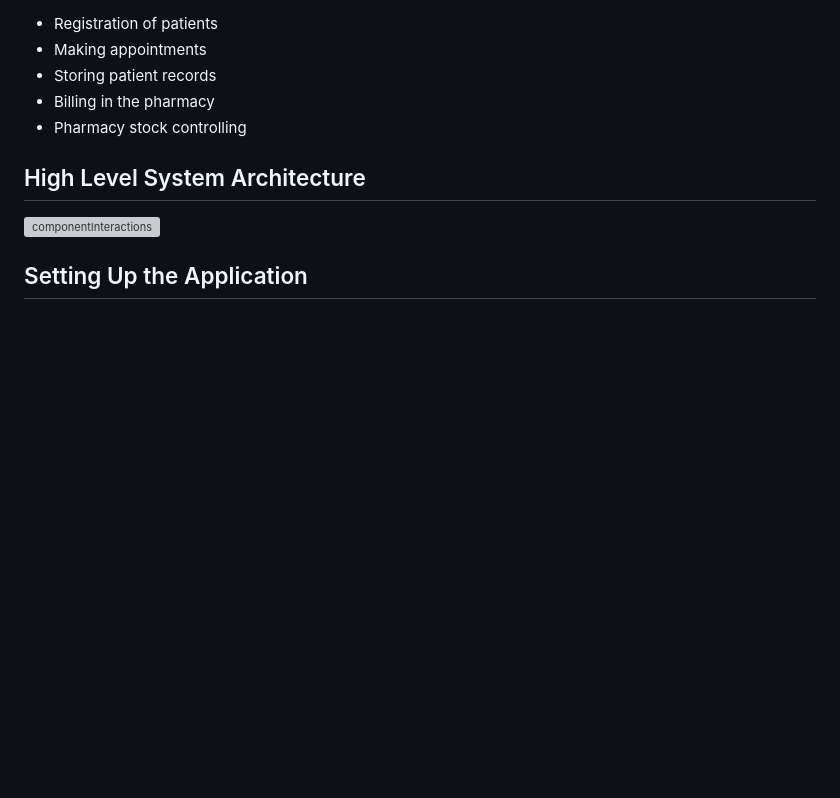
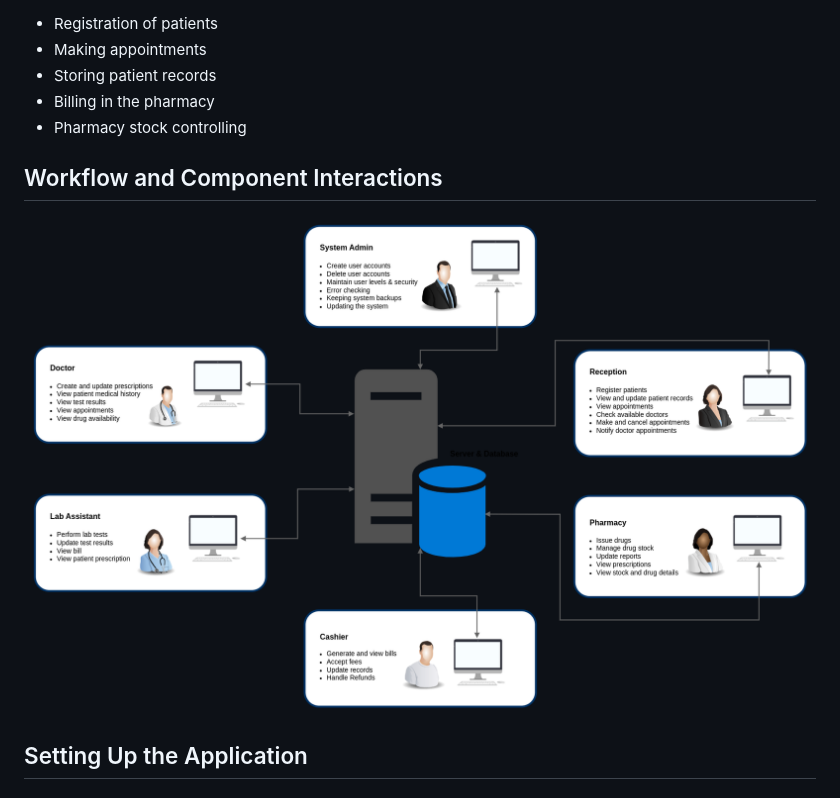
Before and after one commit to heshanera/HealthPlus, a Markdown page: README.md, the part around the change. Rendered like a GitHub page; pictures changed too: screenshots/componentInteractions2.png (added); blank space fills up the shorter version; grey boxes are pictures that could not be loaded.

```diff
--- a/README.md
+++ b/README.md
@@ -15,9 +15,9 @@ HealthPlus is a management system designed to streamline operations within healt
   - Billing in the pharmacy
   - Pharmacy stock controlling
 
-## High Level System Architecture
+## Workflow and Component Interactions
 
-<img src="https://github.com/heshanera/HealthPlus/blob/master/screenshots/componentInteractions.png" alt="componentInteractions" width="100%">
+<img src="https://github.com/heshanera/HealthPlus/blob/master/screenshots/componentInteractions2.png" alt="componentInteractions" width="100%">
 
 ## Setting Up the Application
 
```
